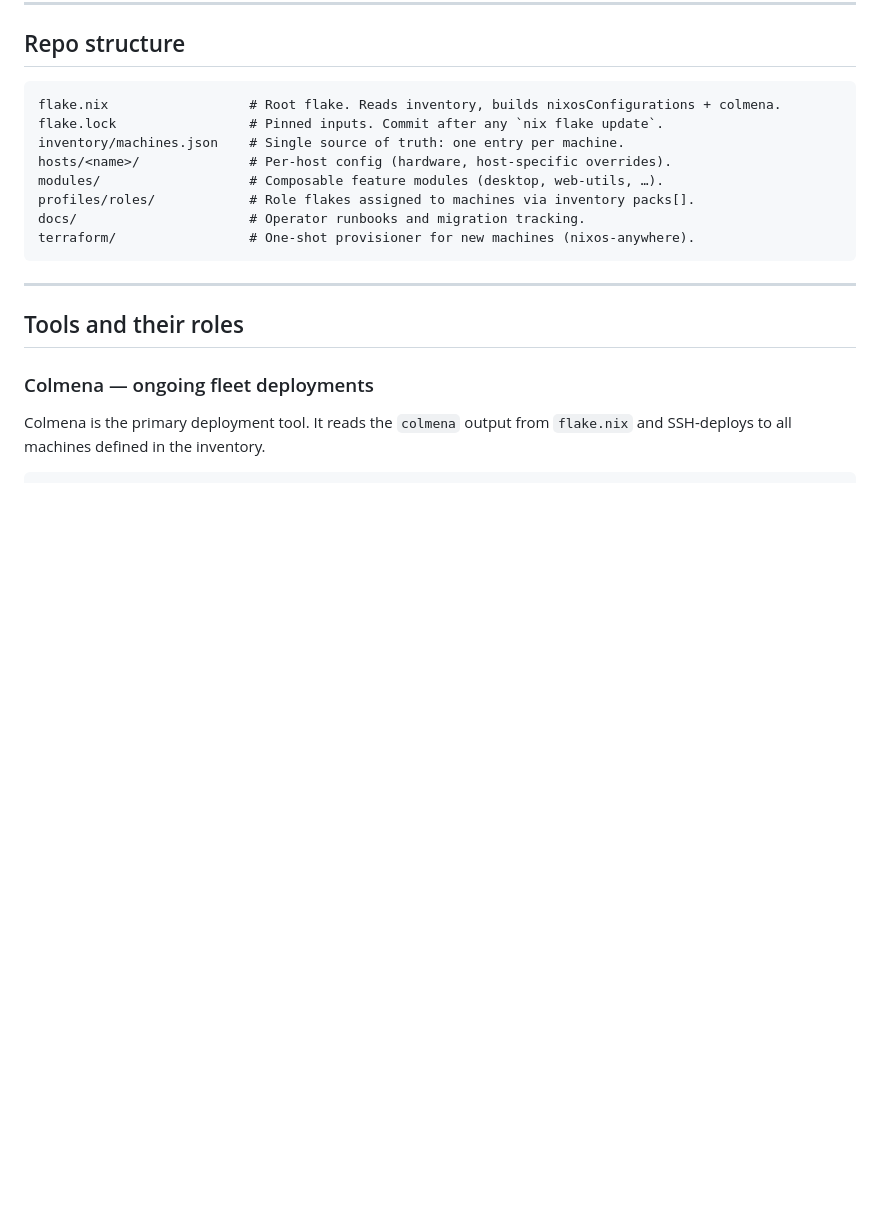
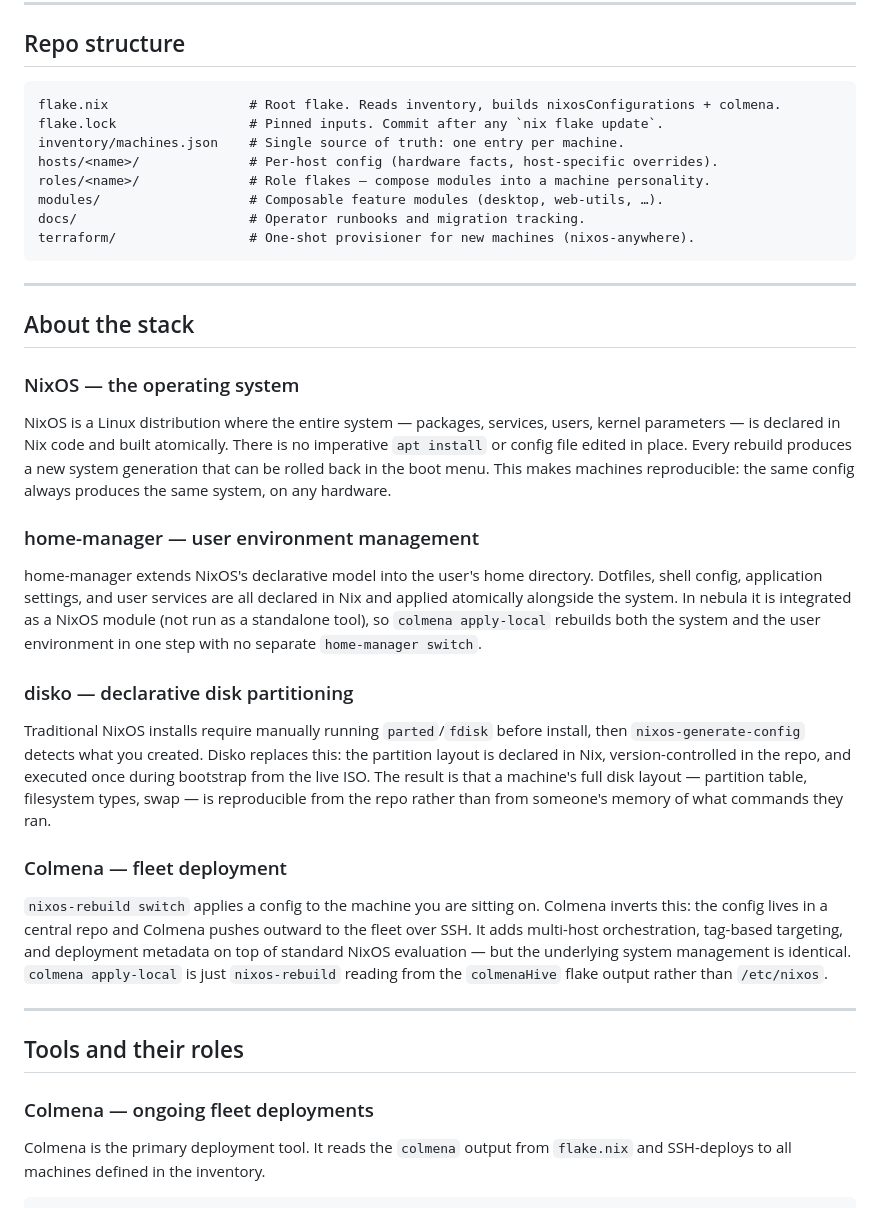
Before and after one commit to xxLYNX/nebula, a Markdown page: README.md, the part around the change. Drawn GitHub-style; blank space fills up the shorter version.

Commit message:
docs(readme): add About the stack section; fix stale profiles/roles/ path

````diff
--- a/README.md
+++ b/README.md
@@ -10,12 +10,28 @@ Single source of truth for all NixOS machines. Every host is described once —
 flake.nix                  # Root flake. Reads inventory, builds nixosConfigurations + colmena.
 flake.lock                 # Pinned inputs. Commit after any `nix flake update`.
 inventory/machines.json    # Single source of truth: one entry per machine.
-hosts/<name>/              # Per-host config (hardware, host-specific overrides).
+hosts/<name>/              # Per-host config (hardware facts, host-specific overrides).
+roles/<name>/              # Role flakes — compose modules into a machine personality.
 modules/                   # Composable feature modules (desktop, web-utils, …).
-profiles/roles/            # Role flakes assigned to machines via inventory packs[].
 docs/                      # Operator runbooks and migration tracking.
 terraform/                 # One-shot provisioner for new machines (nixos-anywhere).
 ```
+
+---
+
+## About the stack
+
+### NixOS — the operating system
+NixOS is a Linux distribution where the entire system — packages, services, users, kernel parameters — is declared in Nix code and built atomically. There is no imperative `apt install` or config file edited in place. Every rebuild produces a new system generation that can be rolled back in the boot menu. This makes machines reproducible: the same config always produces the same system, on any hardware.
+
+### home-manager — user environment management
+home-manager extends NixOS's declarative model into the user's home directory. Dotfiles, shell config, application settings, and user services are all declared in Nix and applied atomically alongside the system. In nebula it is integrated as a NixOS module (not run as a standalone tool), so `colmena apply-local` rebuilds both the system and the user environment in one step with no separate `home-manager switch`.
+
+### disko — declarative disk partitioning
+Traditional NixOS installs require manually running `parted`/`fdisk` before install, then `nixos-generate-config` detects what you created. Disko replaces this: the partition layout is declared in Nix, version-controlled in the repo, and executed once during bootstrap from the live ISO. The result is that a machine's full disk layout — partition table, filesystem types, swap — is reproducible from the repo rather than from someone's memory of what commands they ran.
+
+### Colmena — fleet deployment
+`nixos-rebuild switch` applies a config to the machine you are sitting on. Colmena inverts this: the config lives in a central repo and Colmena pushes outward to the fleet over SSH. It adds multi-host orchestration, tag-based targeting, and deployment metadata on top of standard NixOS evaluation — but the underlying system management is identical. `colmena apply-local` is just `nixos-rebuild` reading from the `colmenaHive` flake output rather than `/etc/nixos`.
 
 ---
 
````
